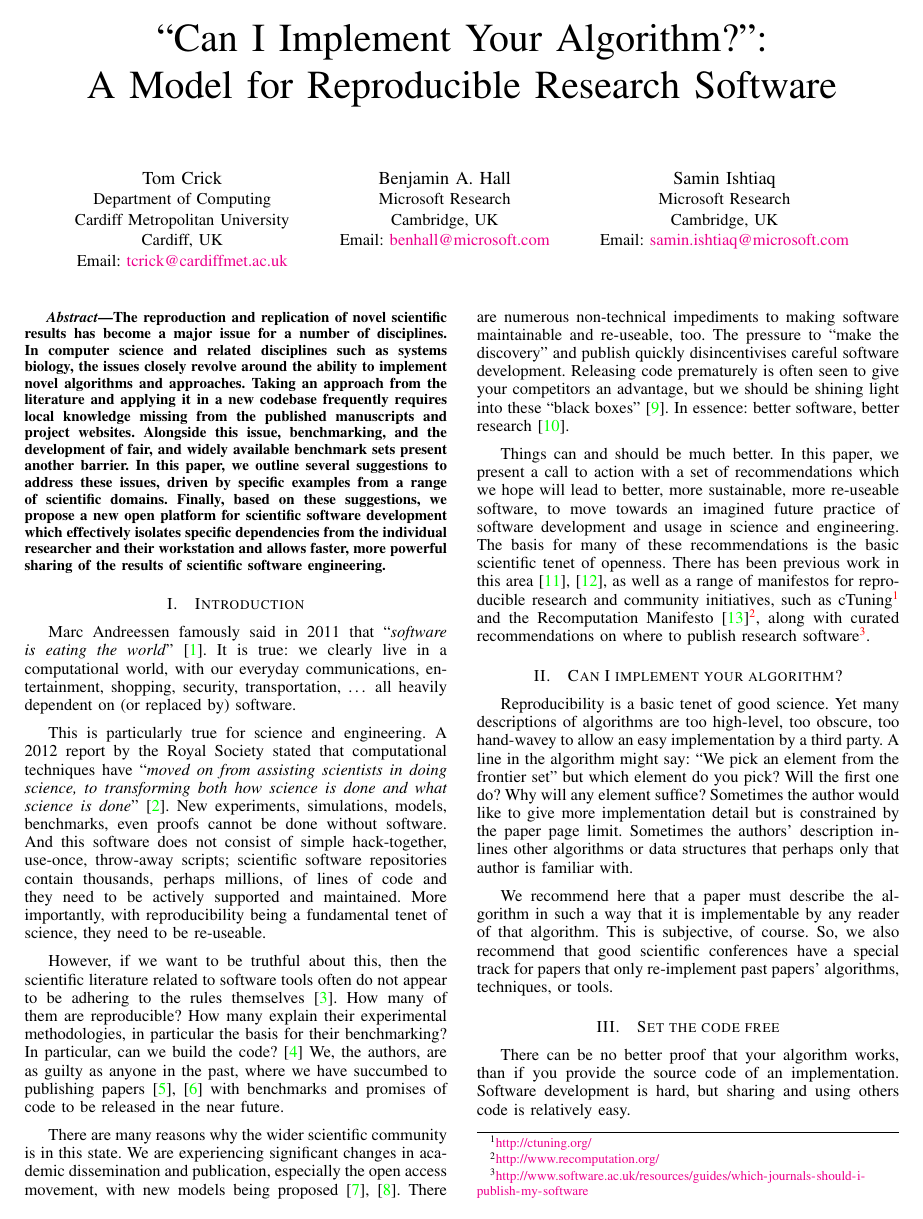
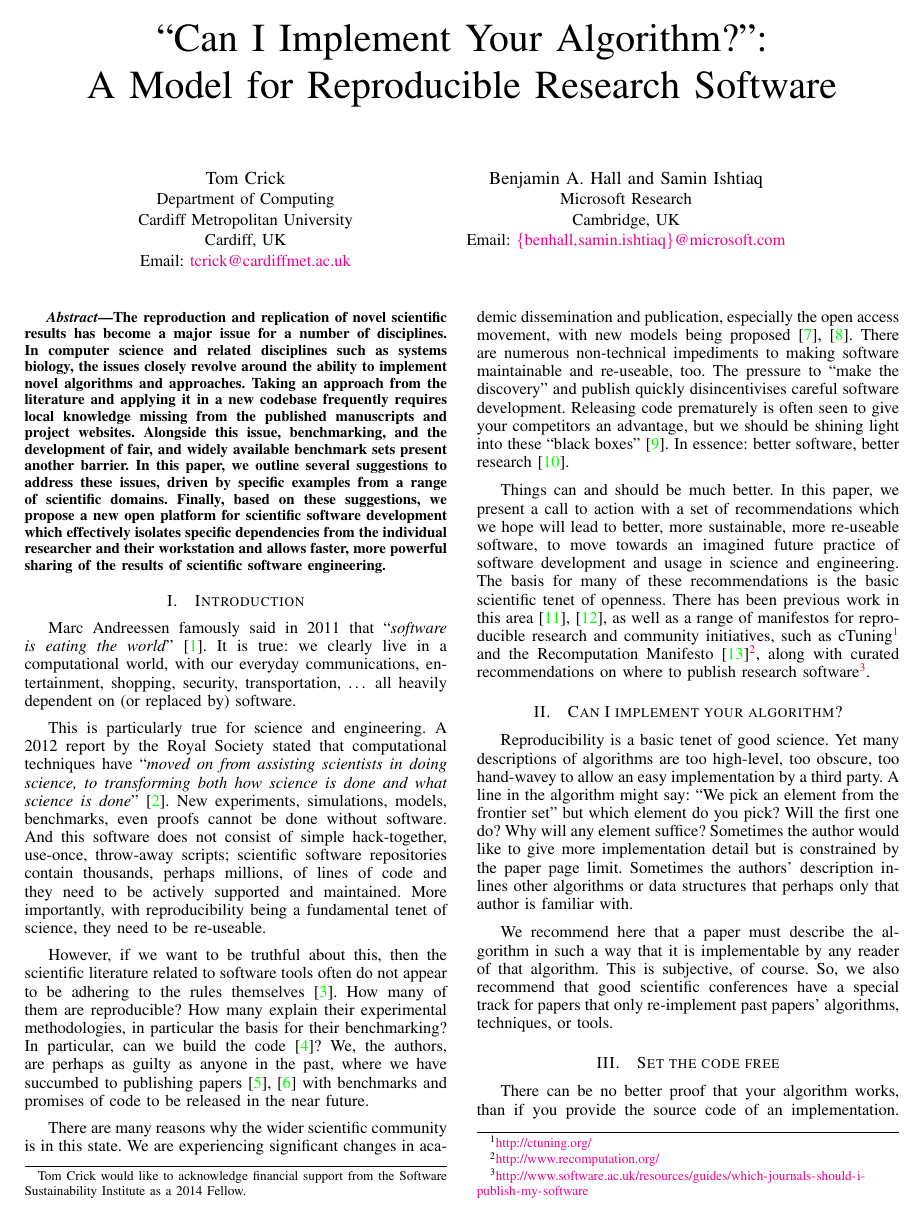
Before and after one commit to tomcrick/WSSSPE2, a LaTeX paper (wssspe2.tex): page 1 of 4. Compiled offline with pdfLaTeX.

Commit message:
Tweaks for camera-ready version

```diff
--- a/wssspe2.tex
+++ b/wssspe2.tex
@@ -16,21 +19,18 @@
 % author names and affiliations
 % use a multiple column layout for up to three different
 % affiliations
-\author{\IEEEauthorblockN{Tom Crick}
+\author{\IEEEauthorblockN{Tom Crick\thanks{Tom Crick would like to
+      acknowledge financial support from the Software Sustainability
+      Institute as a 2014 Fellow.}}
 \IEEEauthorblockA{Department of Computing\\
 Cardiff Metropolitan University\\
 Cardiff, UK\\
 Email: {\url{tcrick@cardiffmet.ac.uk}}}
 \and
-\IEEEauthorblockN{Benjamin A. Hall}
+\IEEEauthorblockN{Benjamin A. Hall and Samin Ishtiaq}
 \IEEEauthorblockA{Microsoft Research\\
 Cambridge, UK\\
-Email: {\url{benhall@microsoft.com}}}
-\and
-\IEEEauthorblockN{Samin Ishtiaq}
-\IEEEauthorblockA{Microsoft Research\\
-Cambridge, UK\\
-Email: {\url{samin.ishtiaq@microsoft.com}}} }
+Email: {\url{{benhall,samin.ishtiaq}@microsoft.com}}}}
 
 \maketitle
 
@@ -77,13 +77,13 @@ re-useable.
 
 However, if we want to be truthful about this, then the scientific
 literature related to software tools often do not appear to be
-adhering to the rules themselves~\cite{nature:2011}. How many of them are
-reproducible? How many explain their experimental methodologies, in
-particular the basis for their benchmarking? In particular, can we build the
-code?~\cite{collberg-et-al:2014} We, the authors, are as guilty as
-anyone in the past, where we have succumbed to publishing
-papers~\cite{crick-et-al:2009,Berdine2011SLAyer} with benchmarks and
-promises of code to be released in the near future.
+adhering to the rules themselves~\cite{nature:2011}. How many of them
+are reproducible? How many explain their experimental methodologies,
+in particular the basis for their benchmarking? In particular, can we
+build the code~\cite{collberg-et-al:2014}? We, the authors, are
+perhaps as guilty as anyone in the past, where we have succumbed to
+publishing papers~\cite{crick-et-al:2009,Berdine2011SLAyer} with
+benchmarks and promises of code to be released in the near future.
 
 There are many reasons why the wider scientific community is in this
 state. We are experiencing significant changes in academic
```
Also changed, not shown: wssspe2.tex (35 more changed lines).
